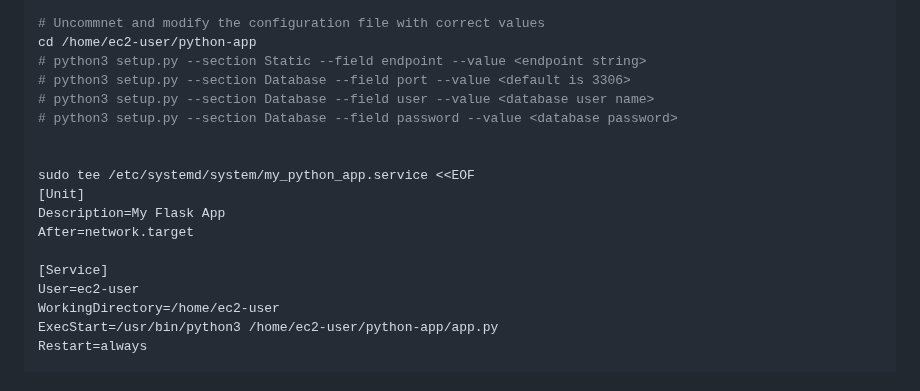
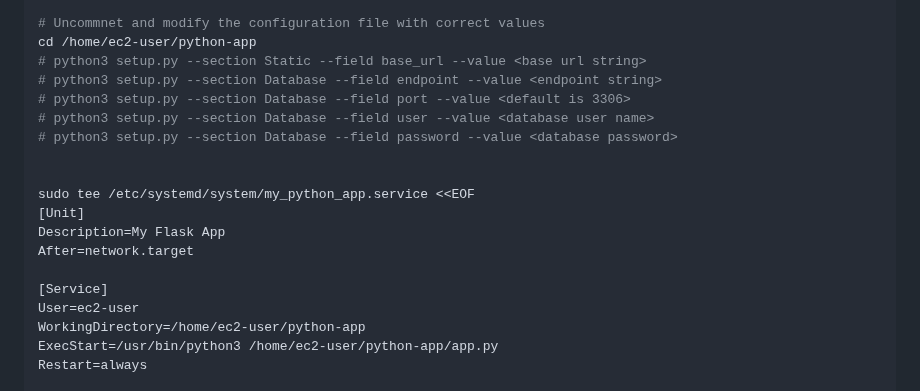
Before and after one commit to qiaoli116/ictcld401-python-app, a Markdown page: readme.md, the part around the change. Drawn GitHub-style.

```diff
--- a/readme.md
+++ b/readme.md
@@ -88,7 +88,8 @@ mv ictcld401-python-app-session-4-branch python-app
 
 # Uncommnet and modify the configuration file with correct values
 cd /home/ec2-user/python-app
-# python3 setup.py --section Static --field endpoint --value <endpoint string>
+# python3 setup.py --section Static --field base_url --value <base url string>
+# python3 setup.py --section Database --field endpoint --value <endpoint string>
 # python3 setup.py --section Database --field port --value <default is 3306>
 # python3 setup.py --section Database --field user --value <database user name>
 # python3 setup.py --section Database --field password --value <database password>
@@ -101,7 +102,7 @@ After=network.target
 
 [Service]
 User=ec2-user
-WorkingDirectory=/home/ec2-user
+WorkingDirectory=/home/ec2-user/python-app
 ExecStart=/usr/bin/python3 /home/ec2-user/python-app/app.py
 Restart=always
 
```
